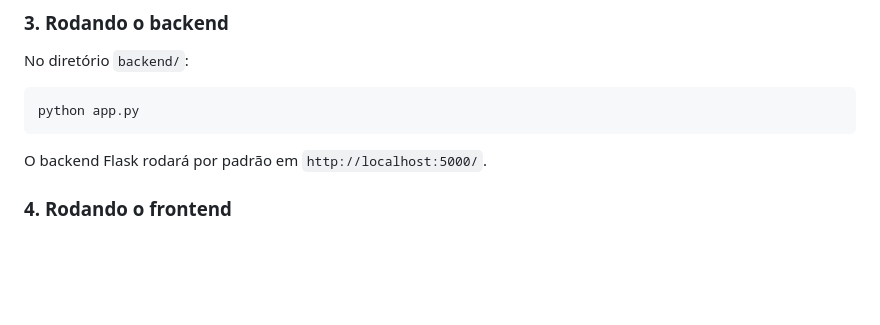
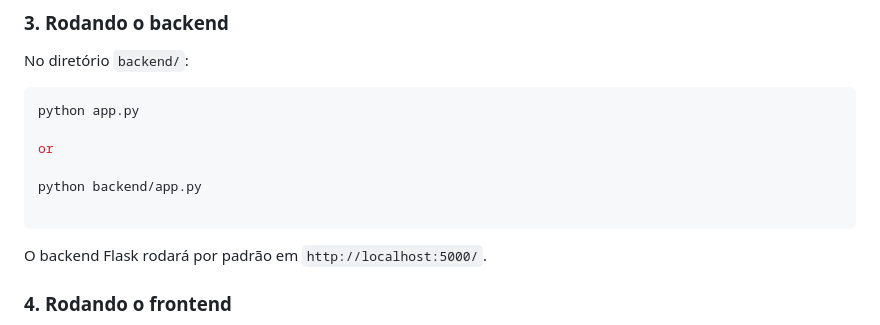
Before and after one commit to Vidigal-code/autou-evaluator-email, a Markdown page: README.md, the part around the change. Drawn GitHub-style; blank space fills up the shorter version.

````diff
--- a/README.md
+++ b/README.md
@@ -69,6 +69,11 @@ No diretório `backend/`:
 
 ```sh
 python app.py
+
+or
+
+python backend/app.py
+
 ```
 
 O backend Flask rodará por padrão em `http://localhost:5000/`.
````
